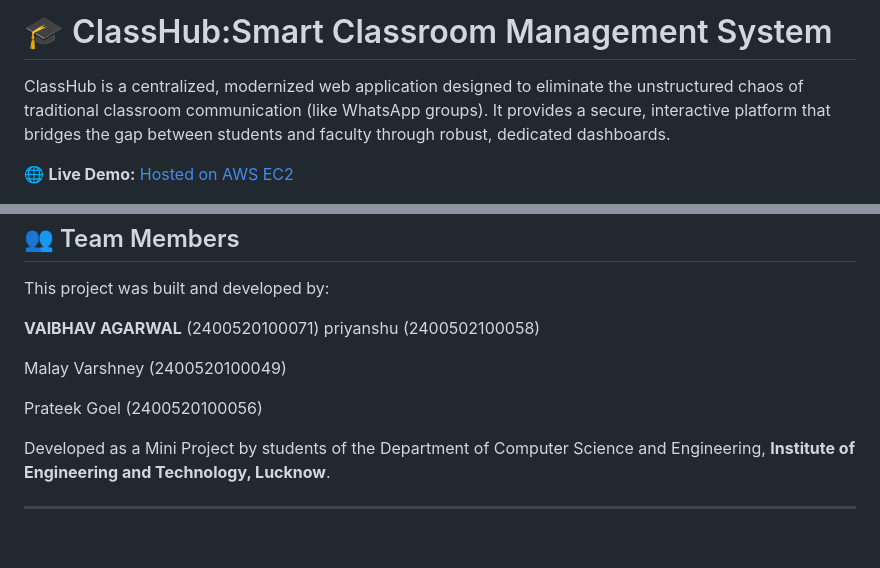
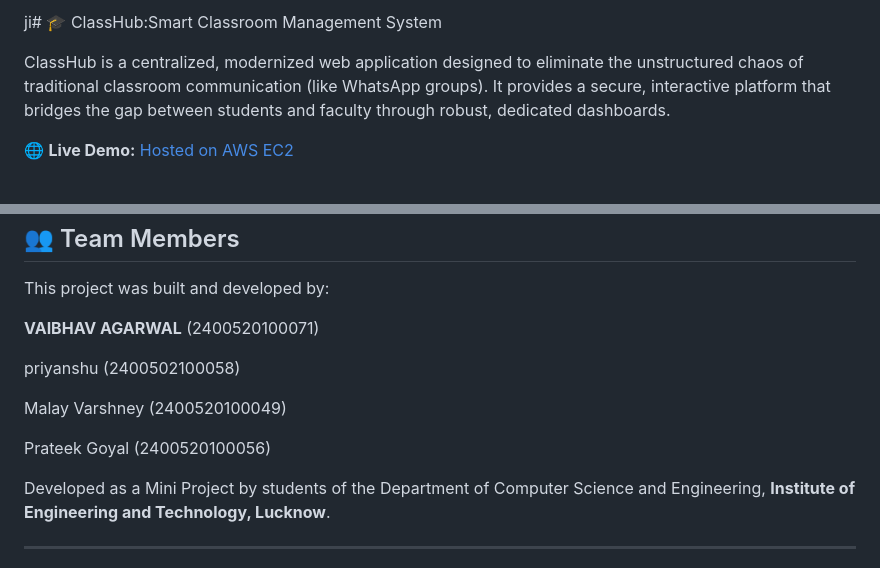
Before and after one commit to vaibhavcoc99-sketch/class-hub, a Markdown page: README.md, 2 parts joined by grey strips. Drawn GitHub-style; blank space fills up the shorter version.

```diff
--- a/README.md
+++ b/README.md
@@ -1,4 +1,4 @@
-# 🎓 ClassHub:Smart Classroom Management System
+ji# 🎓 ClassHub:Smart Classroom Management System
 
 ClassHub is a centralized, modernized web application designed to eliminate the unstructured chaos of traditional classroom communication (like WhatsApp groups). It provides a secure, interactive platform that bridges the gap between students and faculty through robust, dedicated dashboards.
 
@@ -105,11 +105,13 @@ If you wish to run this project locally:
 ## 👥 Team Members
 This project was built and developed by:
 
-**VAIBHAV AGARWAL** (2400520100071) priyanshu (2400502100058)
+**VAIBHAV AGARWAL** (2400520100071)
+
+priyanshu (2400502100058)
 
 Malay Varshney (2400520100049)
 
-Prateek Goel (2400520100056)
+Prateek Goyal (2400520100056)
 
 Developed as a Mini Project by students of the Department of Computer Science and Engineering, **Institute of Engineering and Technology, Lucknow**.
 
```
